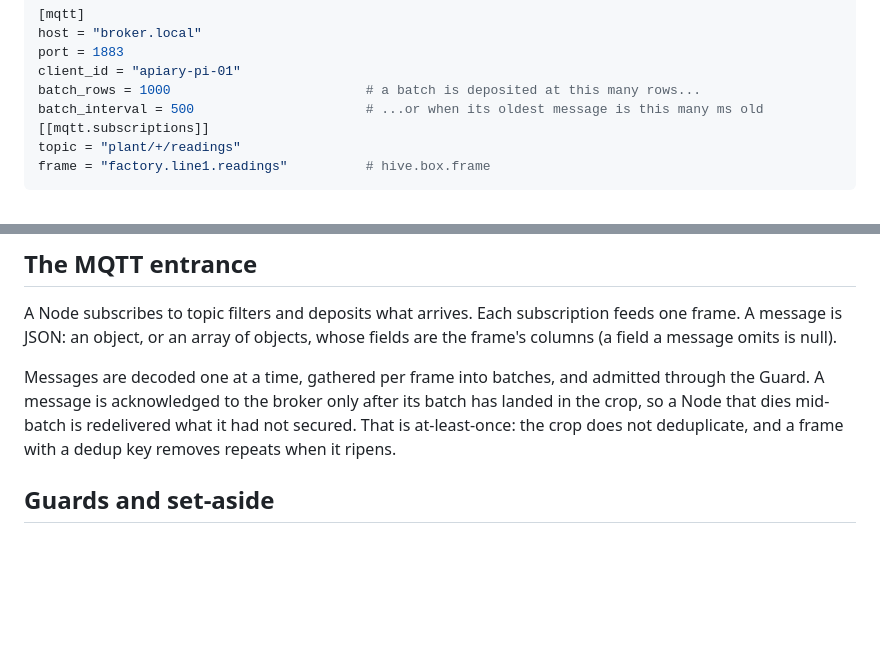
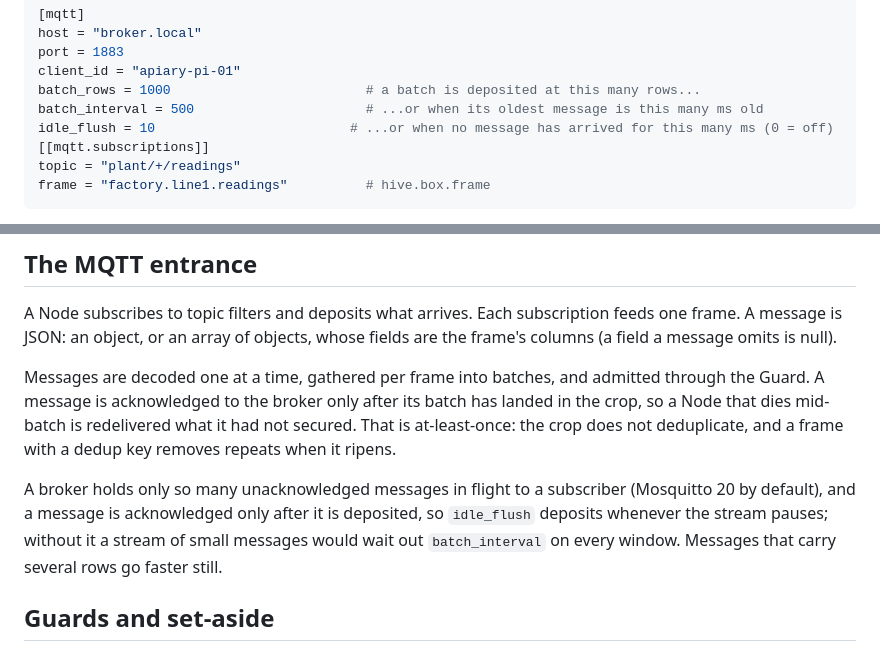
Before and after one commit to ApiaryData/apiary, a Markdown page: docs/node.md, 2 parts joined by grey strips. GitHub-like rendering; blank space fills up the shorter version.

Commit message:
Document the MQTT idle flush
Co-Authored-By: Claude Sonnet 5.5 <noreply@anthropic.com>

```diff
--- a/docs/node.md
+++ b/docs/node.md
@@ -40,6 +40,7 @@ port = 1883
 client_id = "apiary-pi-01"
 batch_rows = 1000                         # a batch is deposited at this many rows...
 batch_interval = 500                      # ...or when its oldest message is this many ms old
+idle_flush = 10                         # ...or when no message has arrived for this many ms (0 = off)
 [[mqtt.subscriptions]]
 topic = "plant/+/readings"
 frame = "factory.line1.readings"          # hive.box.frame
@@ -86,6 +87,8 @@ has landed in the crop, so a Node that dies mid-batch is redelivered what it had
 not secured. That is at-least-once: the crop does not deduplicate, and a frame
 with a dedup key removes repeats when it ripens.
 
+A broker holds only so many unacknowledged messages in flight to a subscriber (Mosquitto 20 by default), and a message is acknowledged only after it is deposited, so `idle_flush` deposits whenever the stream pauses; without it a stream of small messages would wait out `batch_interval` on every window. Messages that carry several rows go faster still.
+
 ## Guards and set-aside
 
 A Guard checks every deposit against its frame's schema before it lands. A batch
```
